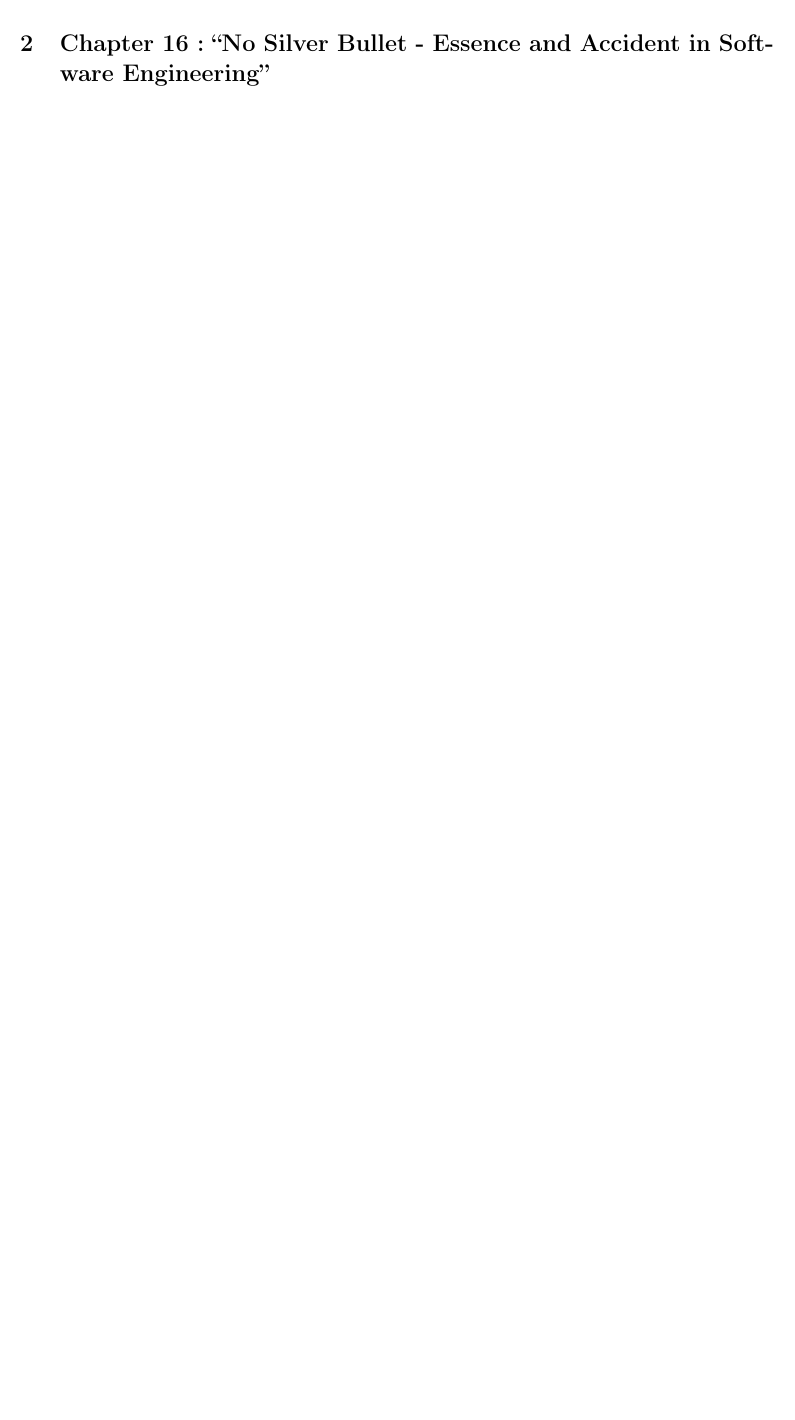
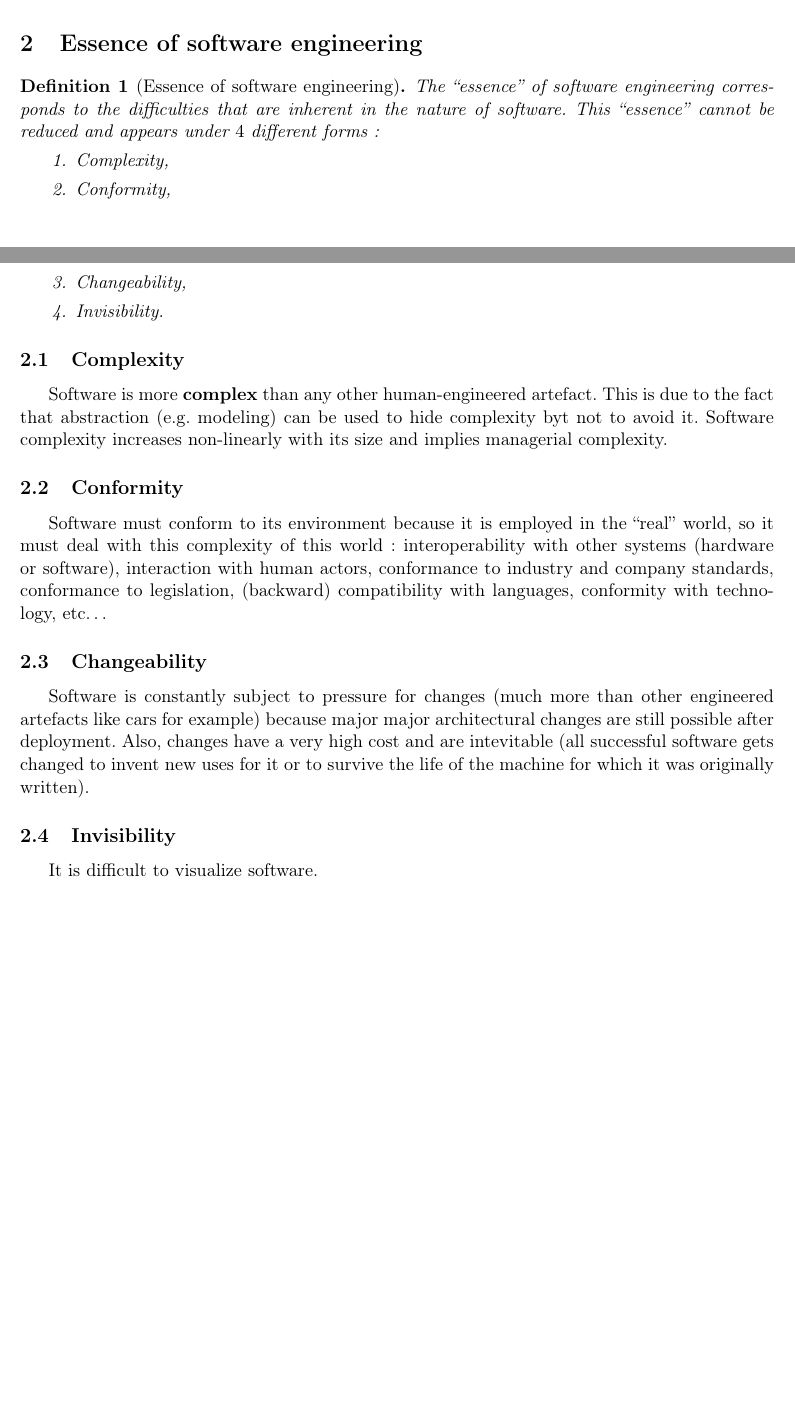
Before and after one commit to UMonsIT/Software-Evolution, a LaTeX CV (resumes/julien_delplanque/fred_brooks/src/fred_brooks.tex): part of page 2 of 2 before the commit and two parts of pages 2 and 3 of 3 after it, the two joined at a grey line, cut at the place of the change, the shorter picture padded with empty space. Compiled offline with pdfLaTeX.

Commit message:
Added section on 'Essence'.

```diff
--- a/resumes/julien_delplanque/fred_brooks/src/fred_brooks.tex
+++ b/resumes/julien_delplanque/fred_brooks/src/fred_brooks.tex
@@ -69,6 +69,41 @@ again (Because users start to use full capabilities of the system?). Fixing bugs
 is likely to introduce new bugs (often, suboptimal patches are made).
 
 
-\section{Chapter 16: ``No Silver Bullet - Essence and Accident in Software Engineering''}
+\section{Essence of software engineering}
+
+\begin{definition}[Essence of software engineering]
+The ``essence'' of software engineering corresponds to the difficulties that are
+inherent in the nature of software. This ``essence'' cannot be reduced and
+appears under $4$ different forms:
+\begin{enumerate}
+\item Complexity,
+\item Conformity,
+\item Changeability,
+\item Invisibility.
+\end{enumerate}
+\end{definition}
+
+\subsection{Complexity}
+Software is more \textbf{complex} than any other human-engineered artefact.
+This is due to the fact that abstraction (e.g. modeling) can be used to hide
+complexity byt not to avoid it. Software complexity increases non-linearly with
+its size and implies managerial complexity.
+
+\subsection{Conformity}
+Software must conform to its environment because it is employed in the ``real''
+world, so it must deal with this complexity of this world: interoperability with
+other systems (hardware or software), interaction with human actors, conformance
+to industry and company standards, conformance to legislation, (backward)
+compatibility with languages, conformity with technology, etc\dots
+
+\subsection{Changeability}
+Software is constantly subject to pressure for changes (much more than other
+engineered artefacts like cars for example) because major major architectural
+changes are still possible after deployment. Also, changes have a very high cost
+and are intevitable (all successful software gets changed to invent new uses for
+it or to survive the life of the machine for which it was originally written).
+
+\subsection{Invisibility}
+It is difficult to visualize software.
 
 \end{document}
```
